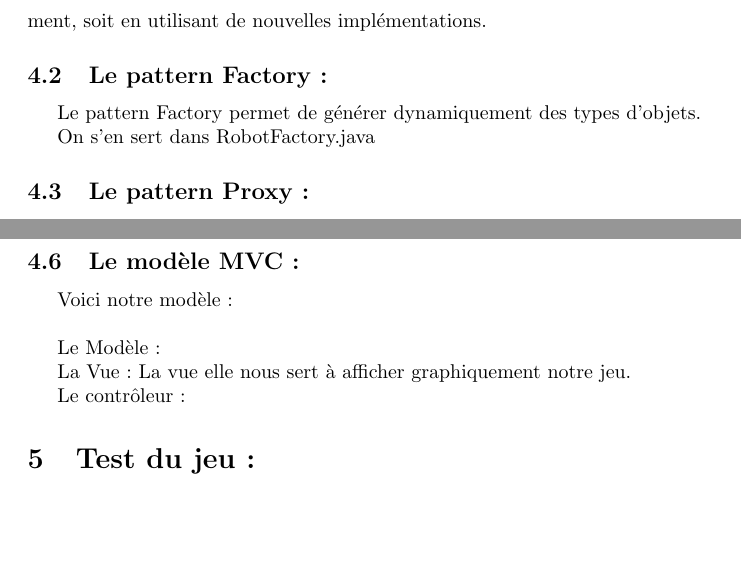
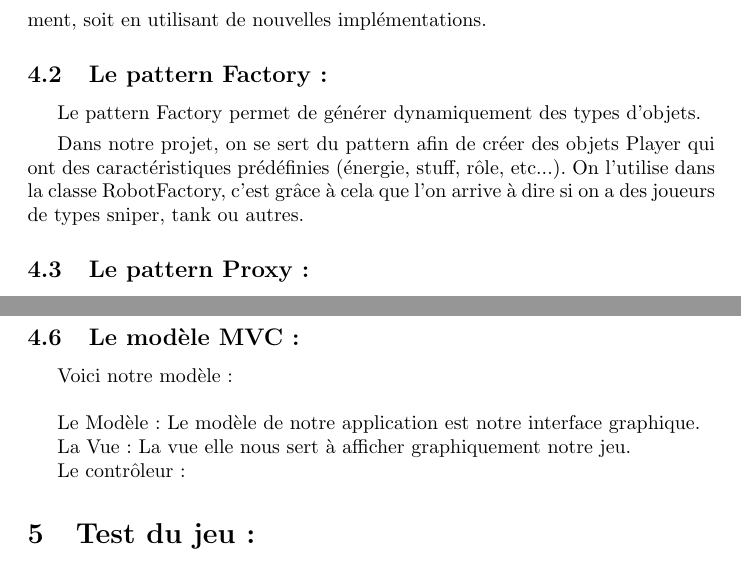
Before and after one commit to ValentinLe/Mystic_Robot, a LaTeX document (Compte rendu méthode de conception/main.tex): two parts of pages 4 and 5 of 5, joined at a grey line, cut so that both start at the same text, the shorter picture padded with empty space. Compiled offline with pdfLaTeX.

Commit message:
Mise à jour du compte rendu

```diff
--- a/Compte rendu méthode de conception/main.tex
+++ b/Compte rendu méthode de conception/main.tex
@@ -94,7 +94,11 @@ Le pattern Strategy est un pattern qui permet d'externaliser le contenu de certa
 
 Le pattern Factory permet de générer dynamiquement des types d'objets.
 
-On s'en sert dans RobotFactory.java
+\vspace{0.3\baselineskip}
+
+Dans notre projet, on se sert du pattern afin de créer des objets Player qui ont des caractéristiques prédéfinies (énergie, stuff, rôle, etc...).
+On l'utilise dans la classe RobotFactory, c'est grâce à cela que l'on arrive à dire si on a des joueurs de types sniper, tank ou autres.
+
 
 
 \subsection{Le pattern Proxy:}
@@ -130,7 +134,7 @@ Voici notre modèle:
 
 \vspace{1\baselineskip}
 
-Le Modèle :
+Le Modèle : Le modèle de notre application est notre interface graphique.
 
 La Vue : La vue elle nous sert à afficher graphiquement notre jeu.
 
```
Also changed, not shown: Compte rendu méthode de conception/main.tex (2 more changed lines).
